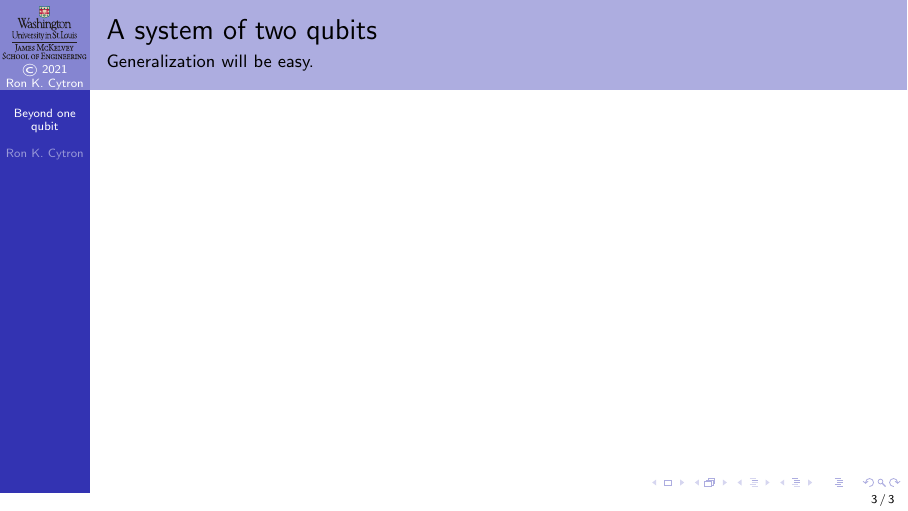
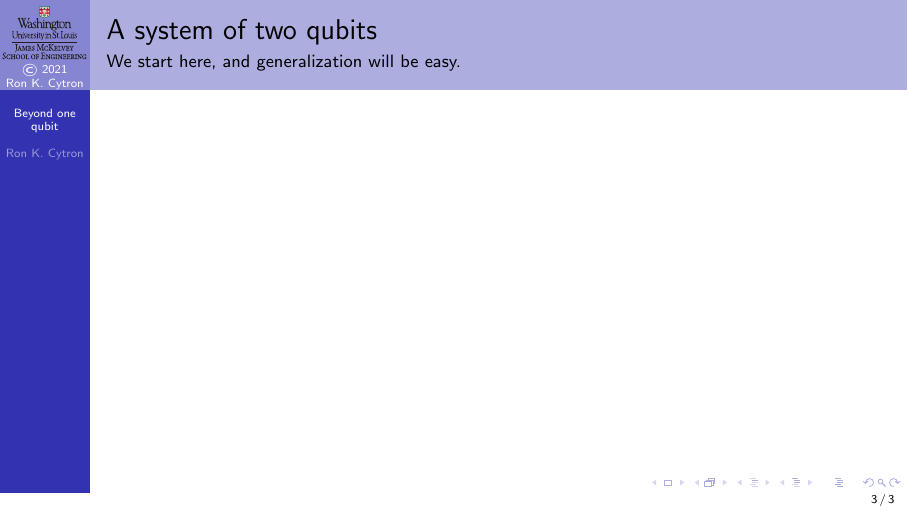
Before and after one commit to ProfRonCytron/ZeboCopy, LaTeX slides (single.tex, which reads 8.tex): page 3 of 3. Compiled offline with pdfLaTeX.

Commit message:
Update on Overleaf.

```diff
--- a/8.tex
+++ b/8.tex
@@ -11,5 +11,5 @@
 
 \end{frame}
 
-\begin{frame}{A system of two qubits}{Generalization will be easy.}
+\begin{frame}{A system of two qubits}{We start here, and generalization will be easy.}
 \end{frame}
```
